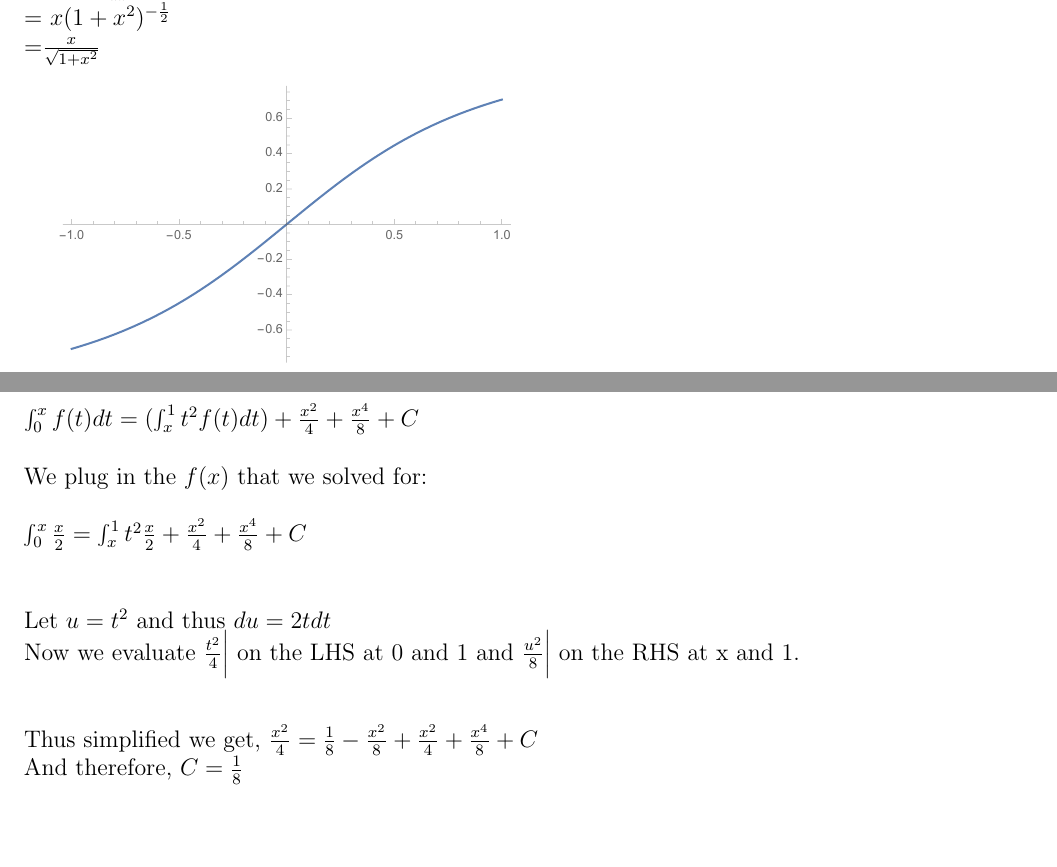
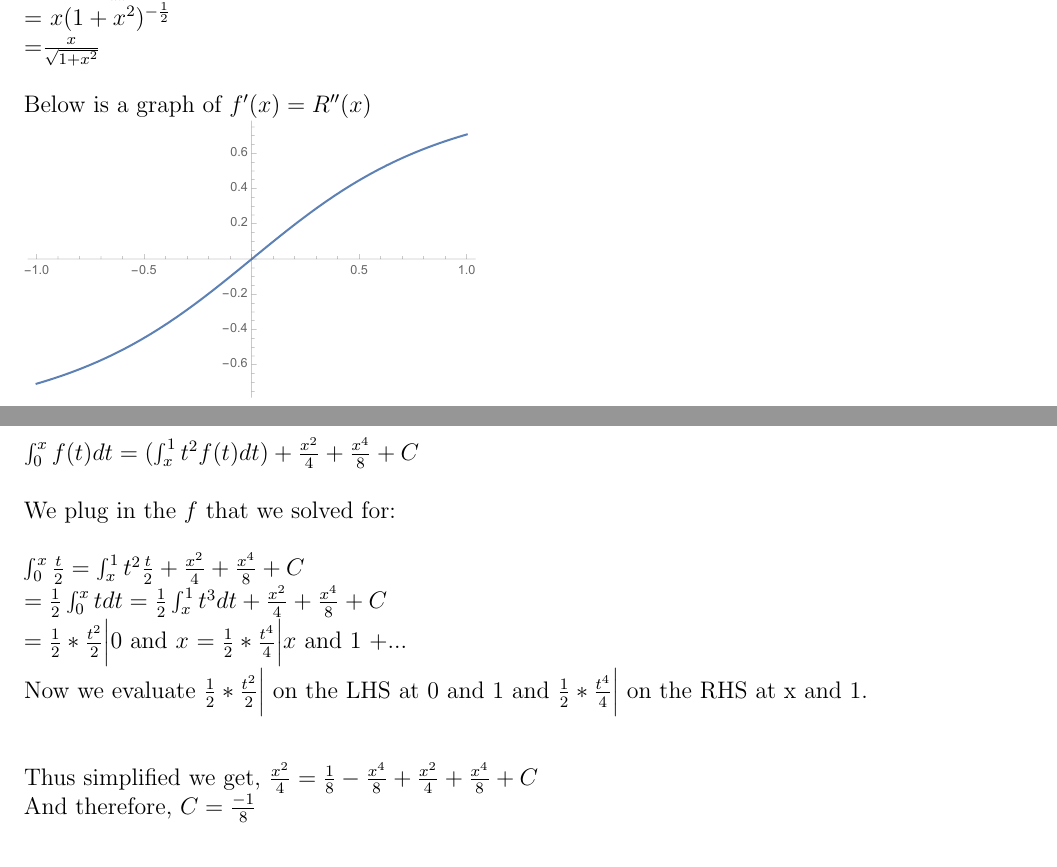
Before and after one commit to caimichael/calculus_2, a LaTeX problem sheet (assignment_1/assignment_1.tex): two parts of pages 2 and 4 of 5, joined at a grey line, cut so that both start at the same text, the shorter picture padded with empty space. Compiled offline with pdfLaTeX.

Commit message:
Marina's corrections.

```diff
--- a/assignment_1/assignment_1.tex
+++ b/assignment_1/assignment_1.tex
@@ -51,8 +51,8 @@ By the Fundamental Theorem of Calculus Part 1, we know that $R(x) = \int_{0}^{x}
 \\
 $f'(x) = \frac{d}{dx}(\sqrt{1+x^2}) = \frac{1}{2}(1+x^2)^{-\frac{1}{2}}*2x$\\
 = $x(1+x^2)^{-\frac{1}{2}}$\\
-=$\frac{x}{\sqrt{1+x^2}}$ \\
-
+=$\frac{x}{\sqrt{1+x^2}}$ \\~\\
+Below is a graph of $f'(x) = R''(x)$\\
 \includegraphics[width=.45\textwidth]{c_graph.pdf}
 
 \noindent Because $f'(x)$ is positive at $[0,\infty]$ and negative at $[-\infty,0]$, $R(x)$ is \textbf{concave  up at} $[0,\infty]$ and \textbf{concave down at} $[-\infty,0]$.
@@ -105,14 +105,14 @@ Thus we have: $f(x) = -x^2f(x) + \frac{x}{2} + \frac{x^3}{2}$\\
 =$f(x) = \frac{x}{2}$\\~\\
 (b) \textit{Determine the value of C}.\\~\\
 $\int_{0}^{x}f(t)dt = (\int_{x}^{1}t^2f(t)dt) + \frac{x^2}{4}+\frac{x^4}{8}+C$\\~\\
-We plug in the $f(x)$ that we solved for:\\~\\
-$\int_{0}^{x}\frac{x}{2} = \int_{x}^{1}t^2\frac{x}{2} + \frac{x^2}{4}+\frac{x^4}{8}+C$\\~\\
+We plug in the $f$ that we solved for:\\~\\
+$\int_{0}^{x}\frac{t}{2} = \int_{x}^{1}t^2\frac{t}{2} + \frac{x^2}{4}+\frac{x^4}{8}+C$\\
+$ = \frac{1}{2}\int_0^x tdt = \frac{1}{2} \int_x^1 t^3dt + \frac{x^2}{4}+\frac{x^4}{8}+C$ \\
+$ = \frac{1}{2} * \frac{t^2}{2} \bigg| 0$ and $x$ $= \frac{1}{2} * \frac{t^4}{4} \bigg| x$ and 1 $+ ...$\\
+Now we evaluate $\frac{1}{2} * \frac{t^2}{2}\bigg|$ on the LHS at 0 and 1 and $\frac{1}{2} *  \frac{t^4}{4}\bigg|$ on the RHS at x and 1.\\~\\
 
-\noindent Let $u = t^2$ and thus $du = 2tdt$\\
-Now we evaluate $\frac{t^2}{4}\bigg|$ on the LHS at 0 and 1 and $\frac{u^2}{8}\bigg|$ on the RHS at x and 1.\\~\\
-
-\noindent Thus simplified we get, $\frac{x^2}{4} = \frac{1}{8}-\frac{x^2}{8} + \frac{x^2}{4}+\frac{x^4}{8}+C$\\
-And therefore, $C = \frac{1}{8}$
+\noindent Thus simplified we get, $\frac{x^2}{4} = \frac{1}{8}-\frac{x^4}{8} + \frac{x^2}{4}+\frac{x^4}{8}+C$\\
+And therefore, $C = \frac{-1}{8}$
 
 \section{Exercise 4}
 Evaluate the following indefinite and definite integrals using substitution. Clearly indicate your choice for $u$ and $du$. \\~\\
```
Also changed, not shown: assignment_1/assignment_1.pdf, 2 other files.
